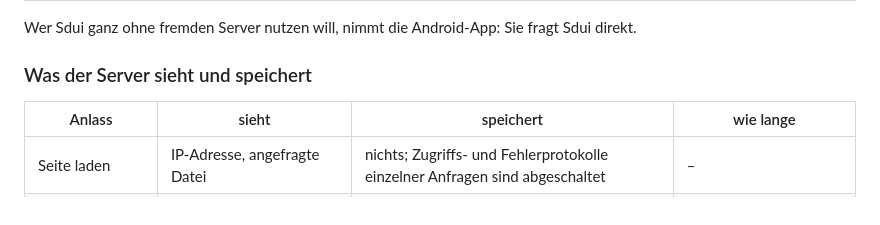
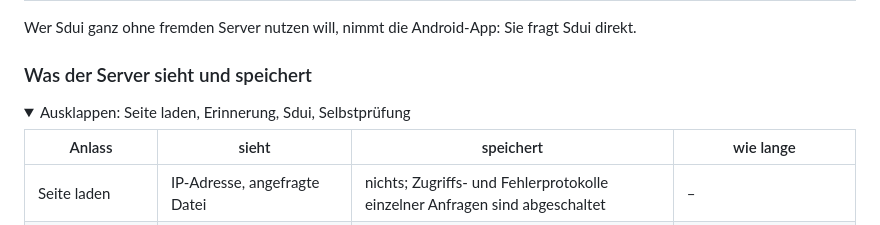
Before and after one commit to thmschk/sunshine-reminder, a Markdown page: README.md, the part around one of its changes. Drawn GitHub-style; folded sections open.

Commit message:
README: Was der Server sieht und speichert zum Aufklappen

```diff
--- a/README.md
+++ b/README.md
@@ -146,6 +146,9 @@ Sdui direkt.
 
 ### Was der Server sieht und speichert
 
+<details>
+<summary>Ausklappen: Seite laden, Erinnerung, Sdui, Selbstprüfung</summary>
+
 | Anlass | sieht | speichert | wie lange |
 |---|---|---|---|
 | Seite laden | IP-Adresse, angefragte Datei | nichts; Zugriffs- und Fehlerprotokolle einzelner Anfragen sind abgeschaltet | – |
```
Also changed, not shown: other parts of README.md (+2 -0 lines).
